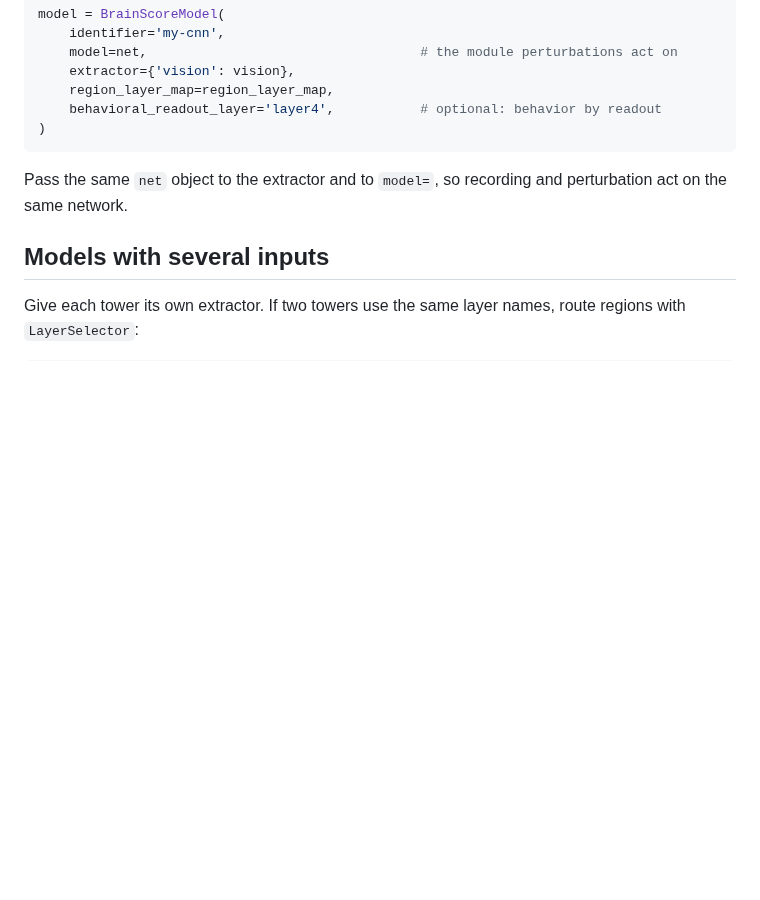
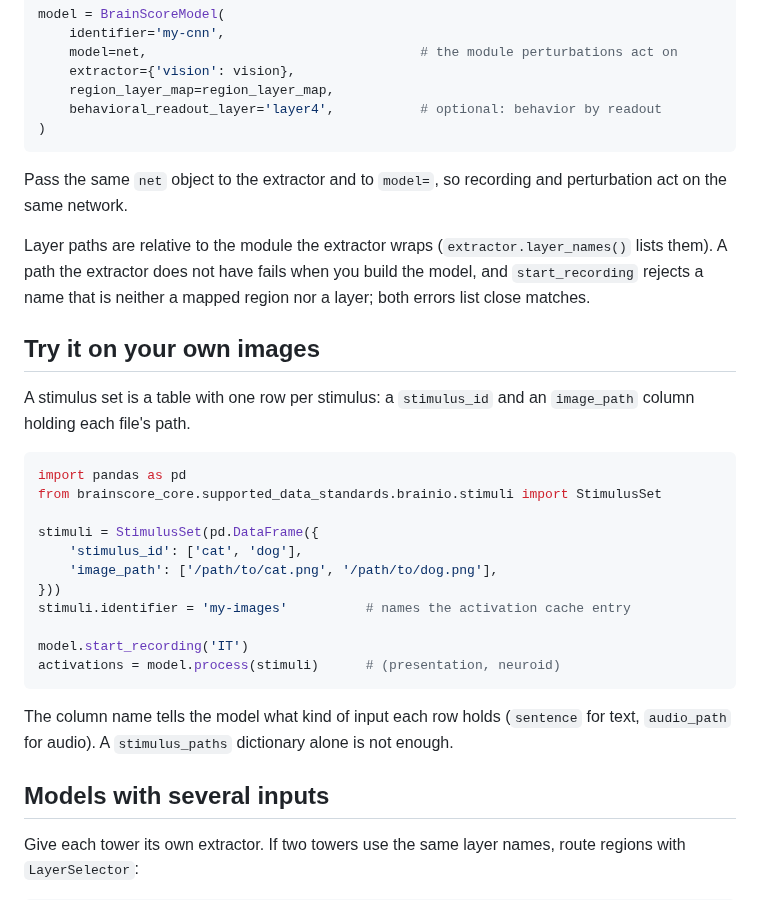
Before and after one commit to KartikP/brainscore-unified, a Markdown page: docs/guides/wrap_your_model.md, the part around the change. GitHub-like rendering; blank space fills up the shorter version.

Commit message:
docs(guides): build a stimulus set from your own images

````diff
--- a/docs/guides/wrap_your_model.md
+++ b/docs/guides/wrap_your_model.md
@@ -49,6 +49,28 @@ model = BrainScoreModel(
 
 Pass the same `net` object to the extractor and to `model=`, so recording and perturbation act on the same network.
 
+Layer paths are relative to the module the extractor wraps (`extractor.layer_names()` lists them). A path the extractor does not have fails when you build the model, and `start_recording` rejects a name that is neither a mapped region nor a layer; both errors list close matches.
+
+## Try it on your own images
+
+A stimulus set is a table with one row per stimulus: a `stimulus_id` and an `image_path` column holding each file's path.
+
+```python
+import pandas as pd
+from brainscore_core.supported_data_standards.brainio.stimuli import StimulusSet
+
+stimuli = StimulusSet(pd.DataFrame({
+    'stimulus_id': ['cat', 'dog'],
+    'image_path': ['/path/to/cat.png', '/path/to/dog.png'],
+}))
+stimuli.identifier = 'my-images'          # names the activation cache entry
+
+model.start_recording('IT')
+activations = model.process(stimuli)      # (presentation, neuroid)
+```
+
+The column name tells the model what kind of input each row holds (`sentence` for text, `audio_path` for audio). A `stimulus_paths` dictionary alone is not enough.
+
 ## Models with several inputs
 
 Give each tower its own extractor. If two towers use the same layer names, route regions with `LayerSelector`:
````
Also changed, not shown: docs/guides/data.md (+2 -0 lines).
